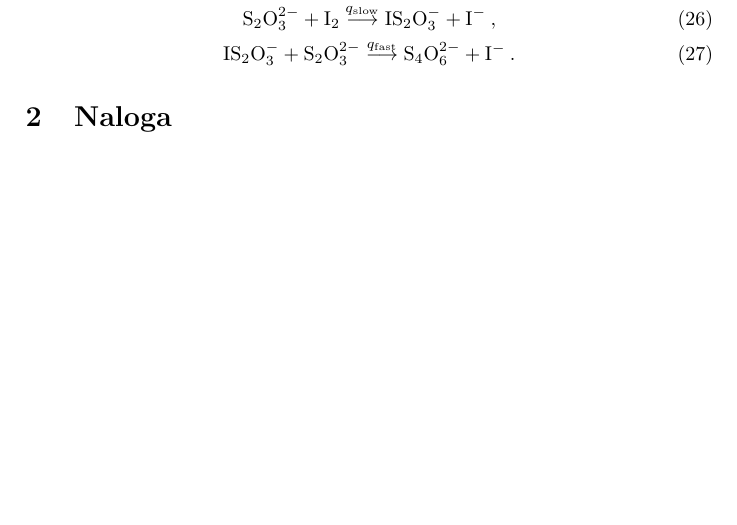
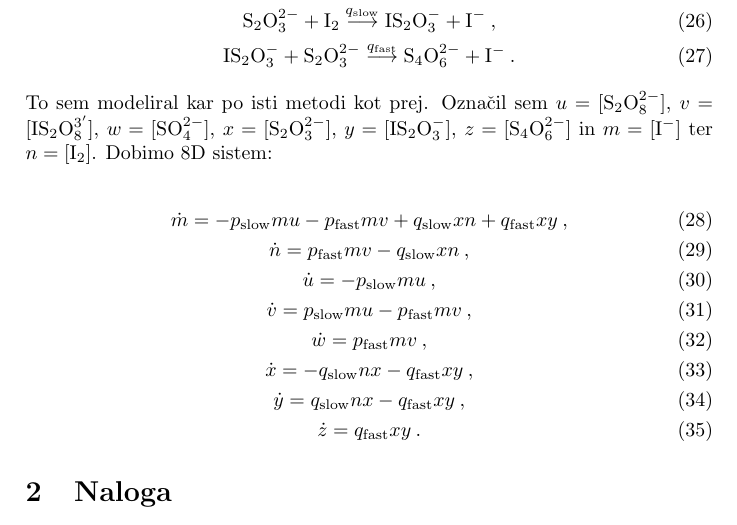
Before and after one commit to pengu5055/mod105, a LaTeX document (Latex/main.tex): part of page 5 of 6, cut so that both start at the same text, the shorter picture padded with empty space. Compiled offline with pdfLaTeX.

Commit message:
docs: :memo: finish intro

```diff
--- a/Latex/main.tex
+++ b/Latex/main.tex
@@ -129,6 +129,23 @@ raztopine. Pravzaprav imamo dve reakciji za vsako od barv, torej dve hitri in dv
     \mathrm{I}\mathrm{S}_2\mathrm{O}_3^{-} + \mathrm{S}_2\mathrm{O}_3^{2-} \overset{q_\mathrm{fast}}{\longrightarrow} \mathrm{S}_4\mathrm{O}_6^{2-} + \mathrm{I}^-\>.
 \end{gather}
 
+To sem modeliral kar po isti metodi kot prej. Označil sem $u = [\mathrm{S}_2\mathrm{O}_8^{2-}]$,
+$v = [\mathrm{I}\mathrm{S}_2\mathrm{O}_8^{3'}]$, $w = [\mathrm{S}\mathrm{O}_4^{2-}]$,
+$x = [\mathrm{S}_2\mathrm{O}_3^{2-}]$, $y = [\mathrm{I}\mathrm{S}_2\mathrm{O}_3^{-}]$, $z = [\mathrm{S}_4\mathrm{O}_6^{2-}]$
+in $m = [\mathrm{I}^-]$ ter $n = [\mathrm{I}_2]$. Dobimo 8D sistem:
+
+\begin{gather}
+    \dot{m} = - p_\mathrm{slow}mu - p_\mathrm{fast}mv + q_\mathrm{slow}xn + q_\mathrm{fast}xy\>,\\
+    \dot{n} = p_\mathrm{fast}mv - q_\mathrm{slow}xn\>,\\
+    \dot{u} = - p_\mathrm{slow}mu\>,\\
+    \dot{v} = p_\mathrm{slow}mu - p_\mathrm{fast}mv\>,\\
+    \dot{w} = p_\mathrm{fast}mv\>,\\
+    \dot{x} = - q_\mathrm{slow}nx - q_\mathrm{fast}xy\>,\\
+    \dot{y} = q_\mathrm{slow}nx - q_\mathrm{fast}xy\>,\\
+    \dot{z} = q_\mathrm{fast}xy\>.
+\end{gather}
+
+
 \section{Naloga}
 
 \section{Opis reševanja}
```
Also changed, not shown: Latex/main.pdf, 4 other files.
